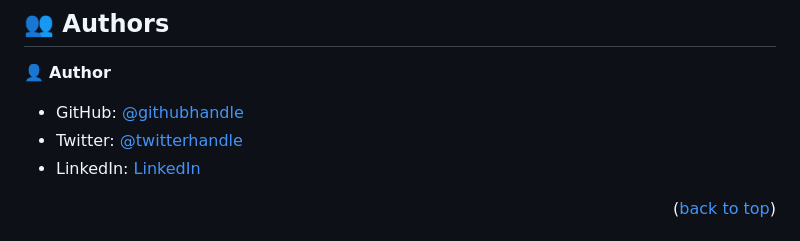
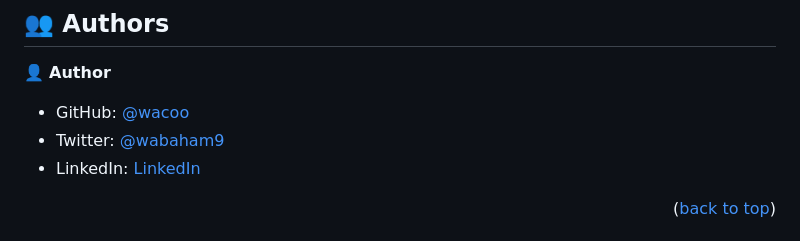
Before and after one commit to wacoo/Hello-Microverse, a Markdown page: README.md, the part around the change. GitHub-like rendering.

Commit message:
Fix the content of the README file further

```diff
--- a/README.md
+++ b/README.md
@@ -78,8 +78,8 @@
 
 👤 **Author**
 
-- GitHub: [@githubhandle](https://github.com/wacoo)
-- Twitter: [@twitterhandle](https://twitter.com/wabaham9)
+- GitHub: [@wacoo](https://github.com/wacoo)
+- Twitter: [@wabaham9](https://twitter.com/wabaham9)
 - LinkedIn: [LinkedIn](https://www.linkedin.com/in/wondmagegn-abriham-b867289a)
 
 
```
